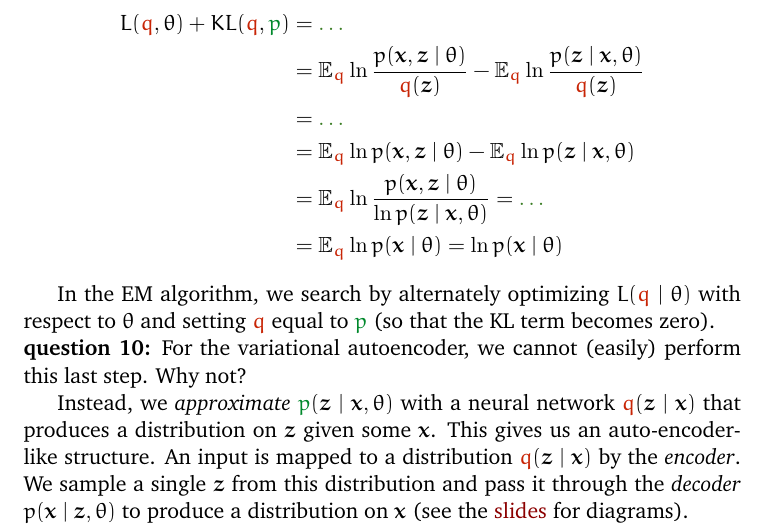
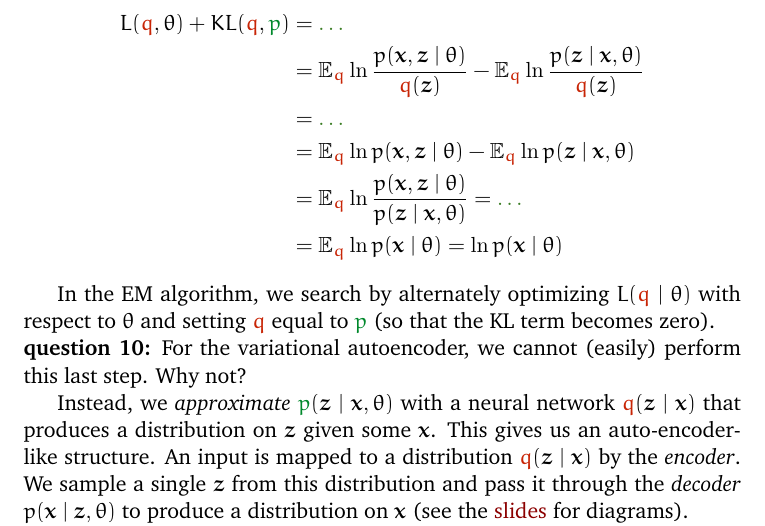
Before and after one commit to pbloem/machine-learning, a LaTeX problem sheet (homework/week6.tex): part of page 3 of 4, cut so that both start at the same text. Compiled offline with pdfLaTeX.

Commit message:
Some more mistakes

```diff
--- a/homework/week6.tex
+++ b/homework/week6.tex
@@ -113,7 +113,7 @@ L(\rc{q}, \theta) + KL(\rc{q}, \gc{p}) &= \ans{\E_\rc{q} \ln \frac{p(\x, \z \mid
 &= \mathbb{E}_\rc{q} \ln \frac{p(\x, \z \mid \theta) }{\rc{q}(\z)} - \mathbb{E}_\rc{q} \ln \frac{p(\z \mid \x, \theta)}{\rc{q}(\z)}\\
 &= \ans{\E_\rc{q}  \ln p(\x,\z\mid \theta) - \E_\rc{q} \ln \rc{q}(z) - \E_\rc{q} \ln p(\z\mid \x, \theta) + \E_\rc{q} \ln \rc{q}(z)}{\ldots}\\
 &= \mathbb{E}_\rc{q} \ln p(\x, \z \mid \theta)  - \mathbb{E}_\rc{q} \ln p(\z \mid \x, \theta) \\
-&= \mathbb{E}_\rc{q} \ln \frac{p(\x, \z \mid \theta) }{\ln p(\z \mid \x, \theta) } = \ans{\mathbb{E}_\rc{q} \ln \frac{p(\z\mid \x,  \theta)p(\x\mid \theta) }{\ln p(\z \mid \x, \theta)}}{\ldots}\\
+&= \mathbb{E}_\rc{q} \ln \frac{p(\x, \z \mid \theta) }{ p(\z \mid \x, \theta) } = \ans{\mathbb{E}_\rc{q} \ln \frac{p(\z\mid \x,  \theta)p(\x\mid \theta) }{ p(\z \mid \x, \theta)}}{\ldots}\\
 &= \mathbb{E}_\rc{q} \ln p(\x \mid \theta)  = \ln p(\x \mid \theta)
 \end{align*}
 
```
